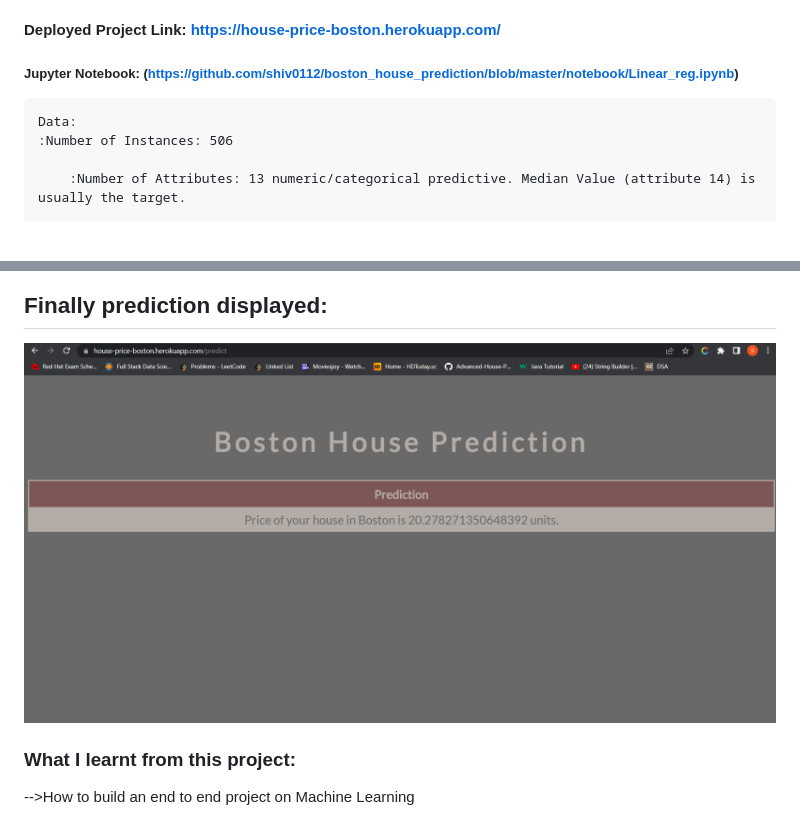
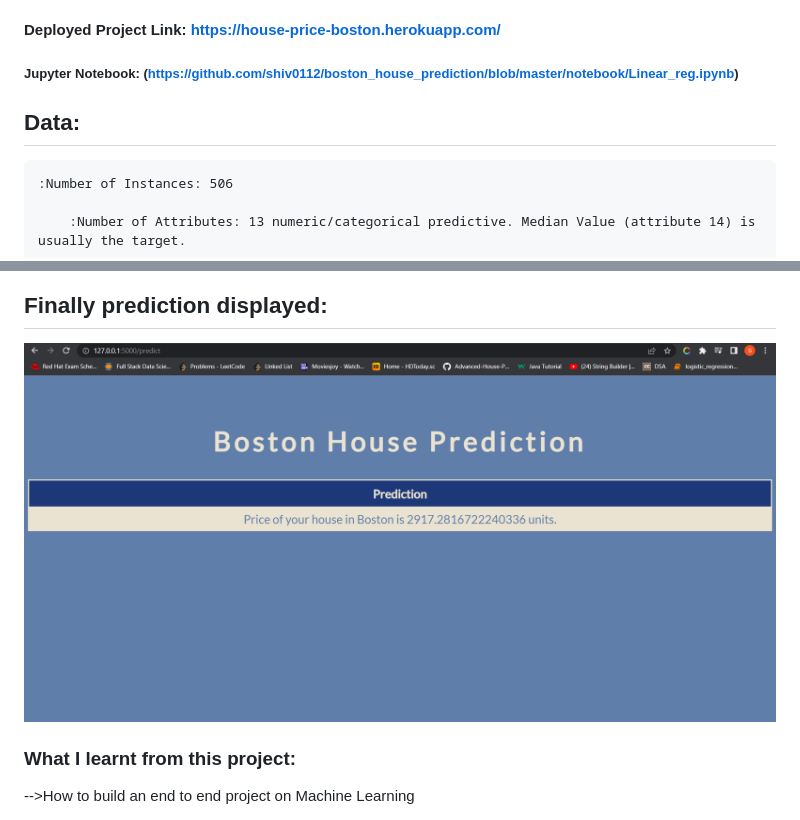
Before and after one commit to shiv0112/boston_house_prediction, a Markdown page: README.md, 2 parts joined by grey strips. Drawn GitHub-style; pictures changed too: screenshots/final.png; blank space fills up the shorter version.

````diff
--- a/README.md
+++ b/README.md
@@ -9,8 +9,9 @@ predict 'Price' based on other dependent variable.
 
 ##### Jupyter Notebook: (https://github.com/shiv0112/boston_house_prediction/blob/master/notebook/Linear_reg.ipynb)
 
+## Data:
+
 ```
-Data:
 :Number of Instances: 506
 
     :Number of Attributes: 13 numeric/categorical predictive. Median Value (attribute 14) is usually the target.
````
Also changed, not shown: other parts of README.md (+0 -4 lines), screenshots/1.png, screenshots/2.png, screenshots/3.png, screenshots/4.png, 4 other files.
